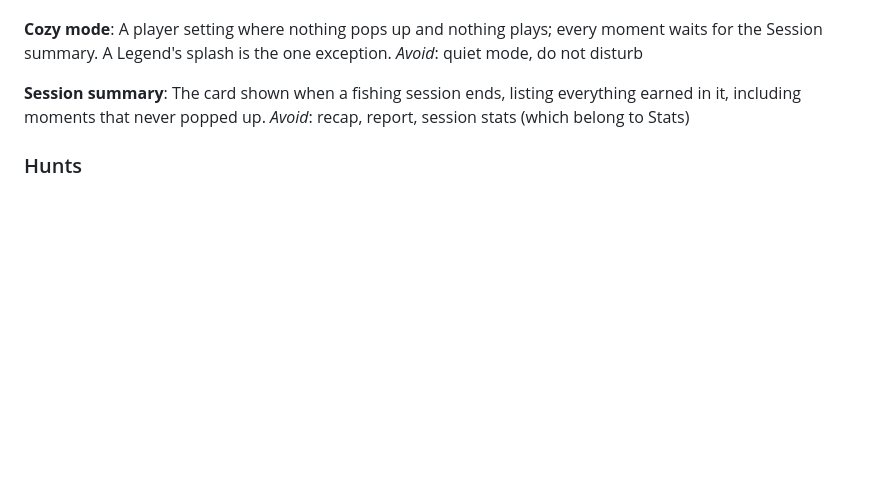
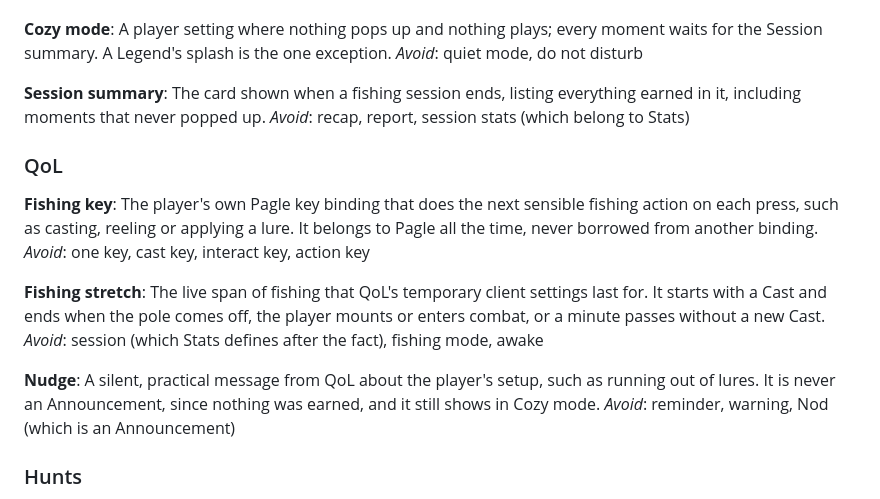
Before and after one commit to timemir/pagle-addon, a Markdown page: CONTEXT.md, the part around the change. Rendered like a GitHub page; blank space fills up the shorter version.

Commit message:
Add QoL glossary terms (#16)
Co-Authored-By: Claude Opus 5.5 <noreply@anthropic.com>

```diff
--- a/CONTEXT.md
+++ b/CONTEXT.md
@@ -140,6 +140,20 @@ _Avoid_: quiet mode, do not disturb
 The card shown when a fishing session ends, listing everything earned in it, including moments that never popped up.
 _Avoid_: recap, report, session stats (which belong to Stats)
 
+### QoL
+
+**Fishing key**:
+The player's own Pagle key binding that does the next sensible fishing action on each press, such as casting, reeling or applying a lure. It belongs to Pagle all the time, never borrowed from another binding.
+_Avoid_: one key, cast key, interact key, action key
+
+**Fishing stretch**:
+The live span of fishing that QoL's temporary client settings last for. It starts with a Cast and ends when the pole comes off, the player mounts or enters combat, or a minute passes without a new Cast.
+_Avoid_: session (which Stats defines after the fact), fishing mode, awake
+
+**Nudge**:
+A silent, practical message from QoL about the player's setup, such as running out of lures. It is never an Announcement, since nothing was earned, and it still shows in Cozy mode.
+_Avoid_: reminder, warning, Nod (which is an Announcement)
+
 ### Hunts
 
 **Natural Hunt**:
```
